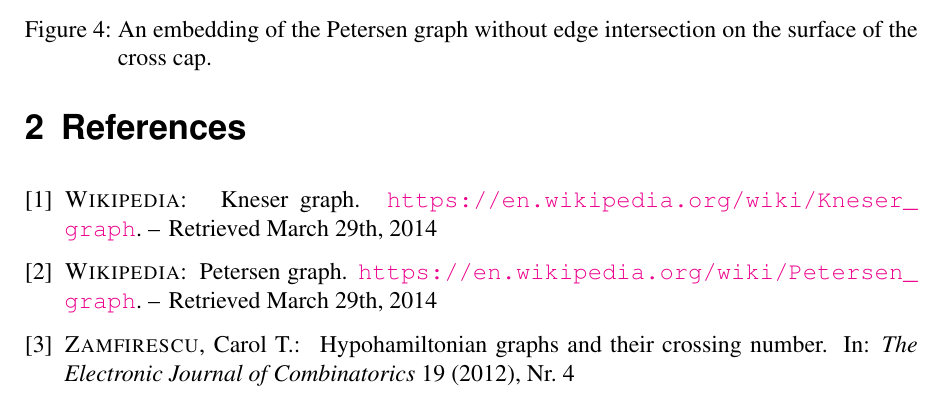
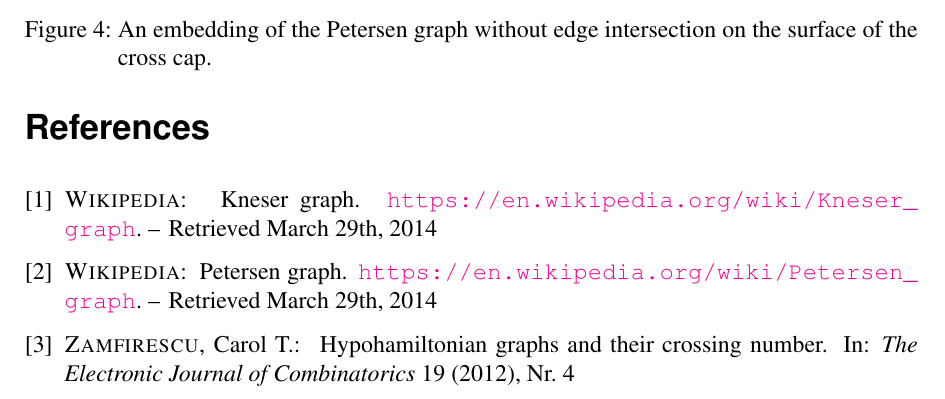
Before and after one commit to Feh/petersen-crosscap, a LaTeX document (ausarbeitung/petersen-graph-embedded-on-crosscap.tex): part of page 4 of 4, cut so that both start at the same text. Compiled offline with pdfLaTeX; an older LaTeX class or package is replaced by its successor.

Commit message:
Bibliography without section number

```diff
--- a/ausarbeitung/petersen-graph-embedded-on-crosscap.tex
+++ b/ausarbeitung/petersen-graph-embedded-on-crosscap.tex
@@ -13,7 +13,7 @@
                halfparskip,     % Halbe Zeile Absatz statt Einzug
                nochapterprefix, % Kein "Kapitel"
              % bibtotoc         % "Literatur" im TOC  oder
-               bibtotocnumbered,% -""-, nummeriert
+             % bibtotocnumbered,% -""-, nummeriert
              % idxtotoc,        % Index im TOC
               ]{scrartcl} %%% }}}
 %%%%%%%%%%%%%%%%%%%%%%%%%%%%%%%%%%%%%%%%%%%%%%%%%%%%%%%%%%%%
```
